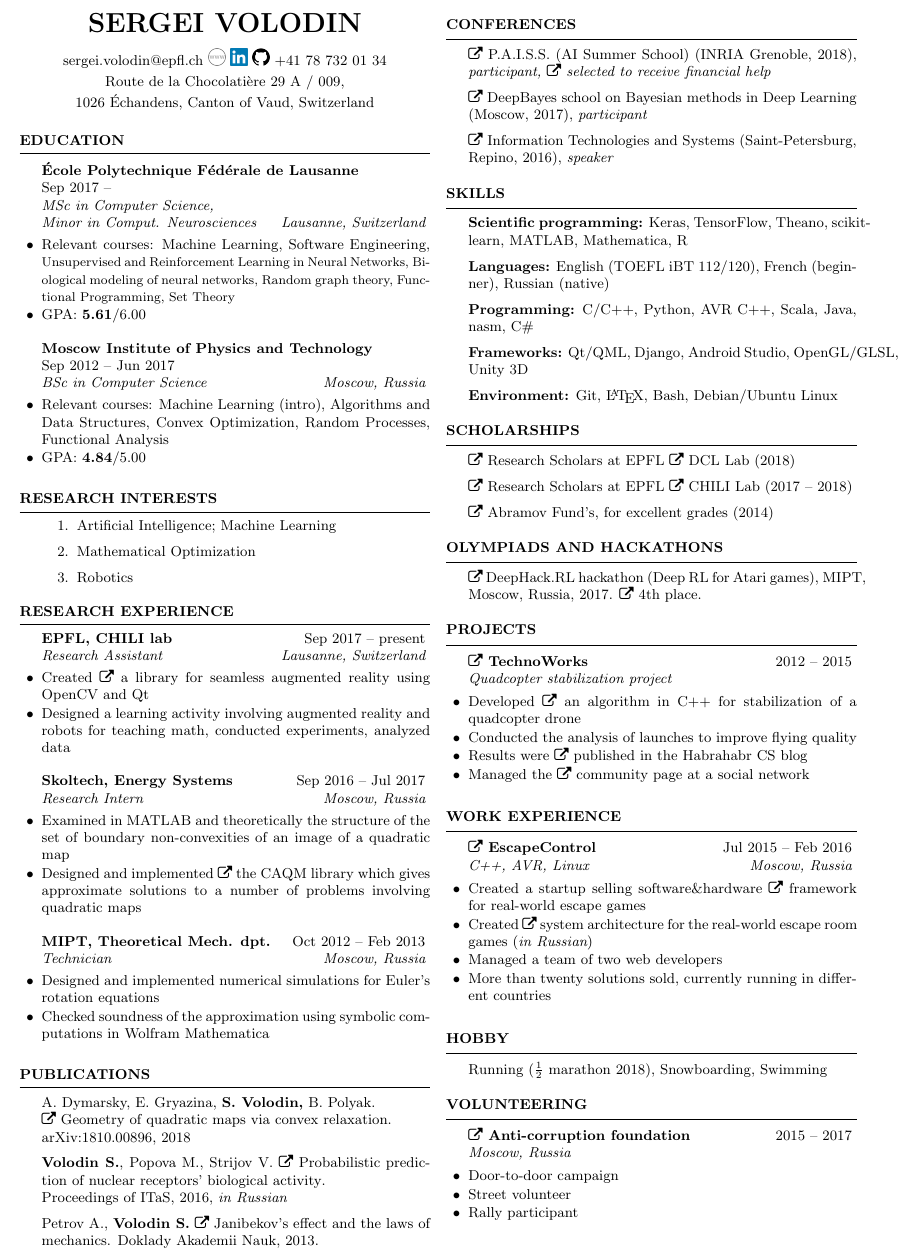
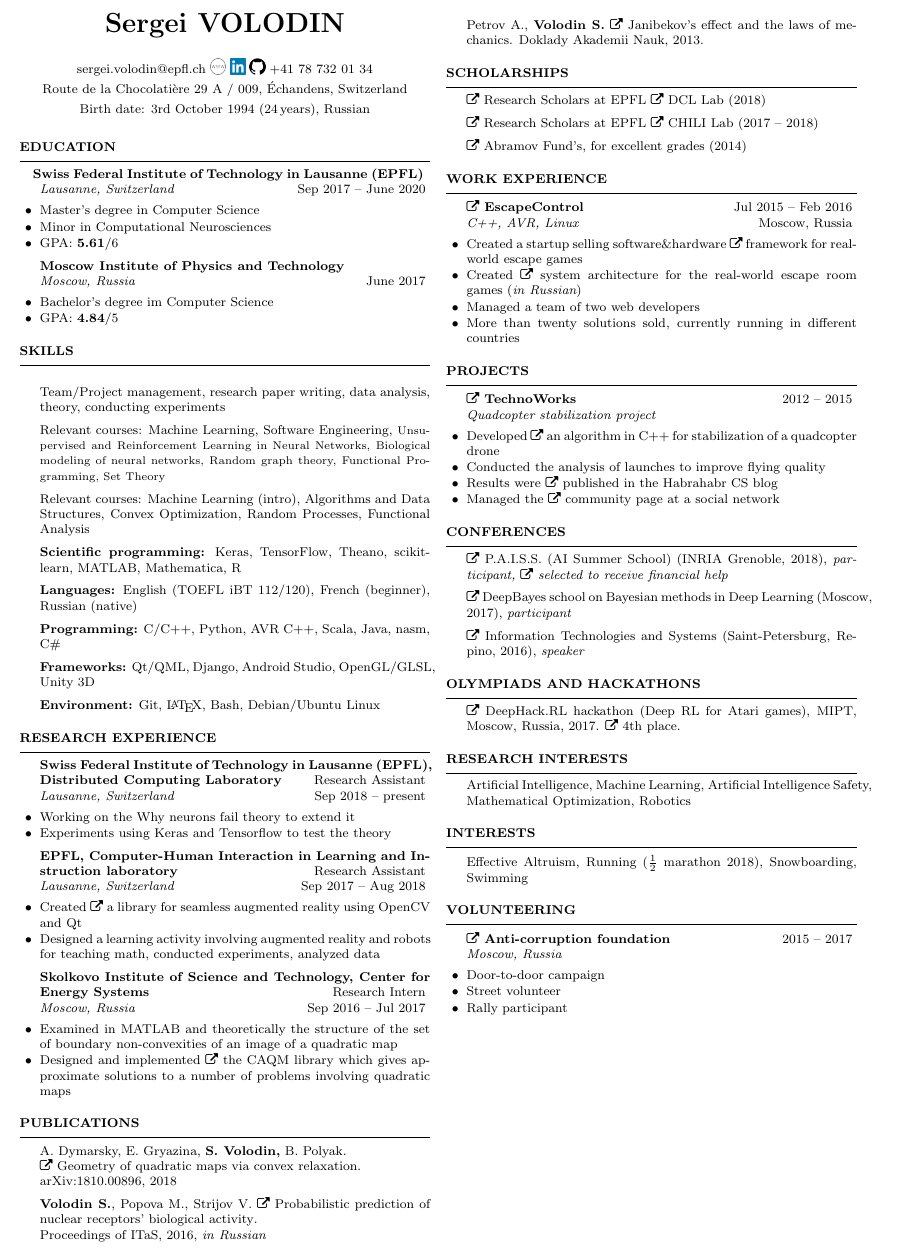
Before and after one commit to sergeivolodin/cv, a LaTeX CV (VolodinSergeiCV.tex, which reads resume.cls): part of the page, cut so that both start at the same text. Compiled offline with pdfLaTeX.

Commit message:
Move courses to skills; Add age and nationality; Make name lowercase; Remove 2012; Add DCL; EPFL->SFIT; Move Skills up; Add EA

```diff
--- a/VolodinSergeiCV.tex
+++ b/VolodinSergeiCV.tex
@@ -14,6 +14,3 @@
 	}%
 }
 
-\name{Sergei Volodin}
-\address{Route de la Chocolati\`ere 29 A / 009,}
-\address{1026 \'Echandens, Canton of Vaud, Switzerland}
@@ -20,39 +24,56 @@
+\FPsub\result{\thedatetwo}{\thedateone}
+\FPdiv\myage{\result}{365.2425}
+
+\name{Sergei VOLODIN}
+\address{Route de la Chocolati\`ere 29 A / 009, \'Echandens, Switzerland}
+\address{Birth date: 3rd October 1994 (\FPtrunc\myage{\myage}{0}\myage\,years), Russian}
 \address{sergei.volodin@epfl.ch \href{http://sergeivolodin.github.io}{\img{./img/www.png}}
 	\href{http://linkedin.com/in/sergeivolodin/}{\img{./img/li.png}} \href{http://github.com/sergeivolodin}{\img{./img/gh.png}} +41 78 732 01 34}
-%\address{Birth date: 3 October 1994}
 \twocolumn
 \begin{document}
 
 \begin{rSection}{Education}
-\begin{rSubsection}{\bf \'Ecole Polytechnique F\'ed\'erale de Lausanne}{\\Sep 2017 --}{MSc in Computer Science,\\Minor in Comput. Neurosciences}{Lausanne, Switzerland}
+\hspace{-1em}
+\begin{rSubsection}{\bf Swiss Federal Institute of Technology in Lausanne (EPFL)}{}{Lausanne, Switzerland}{Sep 2017 -- June 2020}
 %\item School of Computer and Communication Sciences
-\item Relevant courses: Machine Learning, Software Engineering,
-{\small Unsupervised and Reinforcement Learning in Neural Networks, Biological modeling of neural networks, Random graph theory, Functional Programming, Set Theory}
-\item GPA: {\bf 5.61}/6.00
+\item Master's degree in Computer Science
+\item Minor in Computational Neurosciences
+\item GPA: {\bf 5.61}/6
 \end{rSubsection}
 
-\begin{rSubsection}{\bf Moscow Institute of Physics and Technology}{\\Sep 2012 -- Jun 2017}{BSc in Computer Science}{Moscow, Russia}
+\begin{rSubsection}{\bf Moscow Institute of Physics and Technology}{}{Moscow, Russia}{June 2017}
 %\item Department of Control and Applied Mathematics
-\item Relevant courses: Machine Learning (intro), Algorithms and Data Structures, Convex Optimization, Random Processes, Functional Analysis
-\item GPA: {\bf 4.84}/5.00
+\item Bachelor's degree im Computer Science
+\item GPA: {\bf 4.84}/5
 \end{rSubsection}
 \end{rSection}
 
-\begin{rSection}{Research interests}
-\begin{enumerate}
-\item Artificial Intelligence; Machine Learning
-\item Mathematical Optimization
-\item Robotics
-\end{enumerate}
+\begin{rSection}{Skills}
+	\item Team/Project management, research paper writing, data analysis, theory, conducting experiments
+	%\vspace{-1em}
+	\item Relevant courses: Machine Learning, Software Engineering,
+	{\small Unsupervised and Reinforcement Learning in Neural Networks, Biological modeling of neural networks, Random graph theory, Functional Programming, Set Theory}
+	\item Relevant courses: Machine Learning (intro), Algorithms and Data Structures, Convex Optimization, Random Processes, Functional Analysis
+	\item {\bf Scientific programming:} Keras, TensorFlow, Theano, scikit-learn, MATLAB, Mathematica, R
+	\item {\bf Languages:} English (TOEFL iBT 112/120), French (beginner), Russian (native)
+	\item {\bf Programming:} C/C++, Python, AVR C++, Scala, Java, nasm, C\#
+	\item {\bf Frameworks:} Qt/QML, Django, Android Studio, OpenGL/GLSL, Unity 3D
+	\item {\bf Environment:} Git, \LaTeX, Bash, Debian/Ubuntu Linux
 \end{rSection}
 
 \begin{rSection}{Research experience}
-	\begin{rSubsection}{EPFL, CHILI lab}{Sep 2017 -- present}{Research Assistant}{Lausanne, Switzerland}
+
+	\begin{rSubsection}{Swiss Federal Institute of Technology in Lausanne (EPFL), Distributed Computing Laboratory}{Research Assistant}{Lausanne, Switzerland}{Sep 2018 -- present}
+		\item Working on the Why neurons fail theory to extend it
+		\item Experiments using Keras and Tensorflow to test the theory
+	\end{rSubsection}
+
+	\begin{rSubsection}{EPFL, Computer-Human Interaction in Learning and Instruction laboratory}{Research Assistant}{Lausanne, Switzerland}{Sep 2017 -- Aug 2018}
 		\item Created \faExternalLink~\href{https://github.com/chili-epfl/qml-ar}{a library} for seamless augmented reality using OpenCV and Qt %GraphicBuffer
 		\item Designed a learning activity involving augmented reality and robots for teaching math, conducted experiments, analyzed data %Vectors, Unity
 	\end{rSubsection}
 
-	\begin{rSubsection}{Skoltech, Energy Systems}{Sep 2016 -- Jul 2017}{Research Intern}{Moscow, Russia}
+	\begin{rSubsection}{Skolkovo Institute of Science and Technology, Center for Energy Systems}{Research Intern}{Moscow, Russia}{Sep 2016 -- Jul 2017}
 		%		\item Worked on the Power Flow Feasibility problem with Prof. Anatoly Dymarsky, Dr. Elena Gryazina, and Prof. Boris T. Polyak
 		\item Examined in MATLAB and theoretically the structure of the set of boundary non-convexities of an image of a quadratic map
 		\item Designed and implemented \faExternalLink~\href{https://github.com/sergeivolodin/CAQM}{the CAQM library} which gives approximate solutions to a number of problems involving quadratic maps
@@ -64,12 +85,12 @@
 	%		\item The results were published in ITAS proceedings
 	%	\end{rSubsection}
 
-	\begin{rSubsection}{MIPT, Theoretical Mech. dpt.}{Oct 2012 -- Feb 2013}{Technician}{Moscow, Russia}
+%	\begin{rSubsection}{MIPT, Theoretical Mech. dpt.}{Oct 2012 -- Feb 2013}{Technician}{Moscow, Russia}
 		%		\item Worked on the paper ``Janibekov's effect and the laws of mechanics'' with A.G. Petrov
-		\item Designed and implemented numerical simulations for Euler's rotation equations
-		\item Checked soundness of the approximation using symbolic computations in Wolfram Mathematica
+%		\item Designed and implemented numerical simulations for Euler's rotation equations
+%		\item Checked soundness of the approximation using symbolic computations in Wolfram Mathematica
 		%		\item The results were published in Doklady Akademii Nauk
-	\end{rSubsection}
+%	\end{rSubsection}
 \end{rSection}
 
 \begin{rSection}{Publications}
@@ -79,49 +100,11 @@
 \item Petrov A., {\bf Volodin S.} \faExternalLink~\href{https://link.springer.com/article/10.1134/S1028335813080041}{Janibekov's effect and the laws of mechanics}. Doklady Akademii Nauk, 2013.
 \end{rSection}
 
-\newpage
-
-\begin{rSection}{Conferences}
-\vspace{-1em}
-\item \faExternalLink~\href{https://project.inria.fr/paiss/}{P.A.I.S.S.} (AI Summer School) (INRIA Grenoble, 2018){, \em participant, \faExternalLink~\href{http://www.europe.naverlabs.com/Blog/Students-at-PAISS}{selected} to receive financial help }
-\item \faExternalLink~\href{http://deepbayes.ru}{DeepBayes} school on Bayesian methods in Deep Learning (Moscow, 2017){, \em participant}
-\item \faExternalLink~\href{http://iitp.ru/en/conferences/itas}{Information Technologies and Systems} (Saint-Petersburg, Repino, 2016){, \em speaker}
-%\item \faExternalLink~\href{https://sites.google.com/site/traditionalschool/about}{School} ``Control, Information, Optimization'' (Saint-Petersburg, Repino, 2016){, \em Poster presenter}
-\end{rSection}
-
-\begin{rSection}{Skills}
-	\vspace{-1em}
-	\item {\bf Scientific programming:} Keras, TensorFlow, Theano, scikit-learn, MATLAB, Mathematica, R
-	\item {\bf Languages:} English (TOEFL iBT 112/120), French (beginner), Russian (native)
-	\item {\bf Programming:} C/C++, Python, AVR C++, Scala, Java, nasm, C\#
-	\item {\bf Frameworks:} Qt/QML, Django, Android Studio, OpenGL/GLSL, Unity 3D
-	\item {\bf Environment:} Git, \LaTeX, Bash, Debian/Ubuntu Linux
-\end{rSection}
-
 \begin{rSection}{Scholarships}
 	\vspace{-1em}
 	\item \faExternalLink~\href{https://ic.epfl.ch/ResearchScholars}{Research Scholars} at EPFL \faExternalLink~\href{http://dcl.epfl.ch}{DCL} Lab (2018)
 	\item \faExternalLink~\href{https://ic.epfl.ch/ResearchScholars}{Research Scholars} at EPFL \faExternalLink~\href{http://chili.epfl.ch}{CHILI} Lab (2017 -- 2018)
 	\item \faExternalLink~\href{http://phystech-foundation.org/}{Abramov Fund's}, for excellent grades (2014)
-\end{rSection}
-
-%\begin{rSection}{Courses}
-%	\item Getting Started with Deep Learning (NVIDIA Deep Learning Workshop, MIPT, Feb 2017)
-%	\item Approaches to Object Detection using DIGITS (NVIDIA Deep Learning Workshop, MIPT, Feb 2017)
-%\end{rSection}
-
-\begin{rSection}{Olympiads and hackathons}
-\vspace{-1em}
-\item \faExternalLink~\href{http://web.archive.org/web/20170224094223/http://rl.deephack.me/}{DeepHack.RL} hackathon (Deep RL for Atari games), MIPT, Moscow, Russia, 2017. \faExternalLink~\href{https://github.com/sergeivolodin/deephack.rl}{4th place}.
-\end{rSection}
-
-\begin{rSection}{Projects}
-	\begin{rSubsection}{\faExternalLink~\href{http://web.archive.org/web/20150626102512/http://technoworks.ru:80/}{TechnoWorks}}{2012 -- 2015}{Quadcopter stabilization project}{}
-		\item Developed \faExternalLink~\href{https://github.com/it-workshop/Quadrocopter}{an algorithm} in C++ for stabilization of a quadcopter drone
-		\item Conducted the analysis of launches to improve flying quality
-		\item Results were \faExternalLink~\href{http://web.archive.org/web/20141016114551/http://habrahabr.ru/company/technoworks/blog/216437/}{published} in the Habrahabr CS blog
-		\item Managed the \faExternalLink~\href{https://vk.com/technoworks}{community page} at a social network
-	\end{rSubsection}
 \end{rSection}
 
 \begin{rSection}{Work experience}
@@ -148,8 +131,39 @@
 
 \end{rSection}
 
-\begin{rSection}{Hobby}
-	Running ($\frac{1}{2}$ marathon 2018), Snowboarding, Swimming
+\begin{rSection}{Projects}
+	\begin{rSubsection}{\faExternalLink~\href{http://web.archive.org/web/20150626102512/http://technoworks.ru:80/}{TechnoWorks}}{2012 -- 2015}{Quadcopter stabilization project}{}
+		\item Developed \faExternalLink~\href{https://github.com/it-workshop/Quadrocopter}{an algorithm} in C++ for stabilization of a quadcopter drone
+		\item Conducted the analysis of launches to improve flying quality
+		\item Results were \faExternalLink~\href{http://web.archive.org/web/20141016114551/http://habrahabr.ru/company/technoworks/blog/216437/}{published} in the Habrahabr CS blog
+		\item Managed the \faExternalLink~\href{https://vk.com/technoworks}{community page} at a social network
+	\end{rSubsection}
+\end{rSection}
+
+\begin{rSection}{Conferences}
+\vspace{-1em}
+\item \faExternalLink~\href{https://project.inria.fr/paiss/}{P.A.I.S.S.} (AI Summer School) (INRIA Grenoble, 2018){, \em participant, \faExternalLink~\href{http://www.europe.naverlabs.com/Blog/Students-at-PAISS}{selected} to receive financial help }
+\item \faExternalLink~\href{http://deepbayes.ru}{DeepBayes} school on Bayesian methods in Deep Learning (Moscow, 2017){, \em participant}
+\item \faExternalLink~\href{http://iitp.ru/en/conferences/itas}{Information Technologies and Systems} (Saint-Petersburg, Repino, 2016){, \em speaker}
+%\item \faExternalLink~\href{https://sites.google.com/site/traditionalschool/about}{School} ``Control, Information, Optimization'' (Saint-Petersburg, Repino, 2016){, \em Poster presenter}
+\end{rSection}
+
+%\begin{rSection}{Courses}
+%	\item Getting Started with Deep Learning (NVIDIA Deep Learning Workshop, MIPT, Feb 2017)
+%	\item Approaches to Object Detection using DIGITS (NVIDIA Deep Learning Workshop, MIPT, Feb 2017)
+%\end{rSection}
+
+\begin{rSection}{Olympiads and hackathons}
+\vspace{-1em}
+\item \faExternalLink~\href{http://web.archive.org/web/20170224094223/http://rl.deephack.me/}{DeepHack.RL} hackathon (Deep RL for Atari games), MIPT, Moscow, Russia, 2017. \faExternalLink~\href{https://github.com/sergeivolodin/deephack.rl}{4th place}.
+\end{rSection}
+
+\begin{rSection}{Research interests}
+	Artificial Intelligence, Machine Learning, Artificial Intelligence Safety, Mathematical Optimization, Robotics
+\end{rSection}
+
+\begin{rSection}{Interests}
+	Effective Altruism, Running ($\frac{1}{2}$ marathon 2018), Snowboarding, Swimming
 \end{rSection}
 
 \begin{rSection}{Volunteering}
--- a/resume.cls
+++ b/resume.cls
@@ -22,7 +22,7 @@
 
 \LoadClass[8pt,a4paper]{article} % Font size and paper type
 \usepackage{scrextend}
-\changefontsizes{9pt}
+\changefontsizes{8pt}
 
 \usepackage[parfill]{parskip} % Remove paragraph indentation
 \usepackage{array} % Required for boldface (\bf and \bfseries) tabular columns
@@ -70,7 +70,7 @@
 % \printname is used to print the name as a page header
 \def \printname {
   \begingroup
-    \hfil{\MakeUppercase{\namesize\bf \@name}}\hfil
+    \hfil{\namesize\bf \@name}\hfil
     \nameskip\break
   \endgroup
 }
@@ -117,13 +117,13 @@
  {\bf #1} \hfill {#2} % Bold company name and date on the right
  \ifthenelse{\equal{#3}{}}{}{ % If the third argument is not specified, don't print the job title and location line
   \\
-  {\em #3} \hfill {\em #4} % Italic job title and location
+  {\em #3} \hfill { #4} % Italic job title and location
   }\smallskip
   \begin{list}{$\bullet$}{\leftmargin=0em} % \cdot used for bullets, no indentation
    \itemsep -0.5em \vspace{-0.5em} % Compress items in list together for aesthetics
   }{
   \end{list}
-  \vspace{0.5em} % Some space after the list of bullet points
+%  \vspace{0.5em} % Some space after the list of bullet points
 }
 
 % The below commands define the whitespace after certain things in the document - they can be \smallskip, \medskip or \bigskip
```
Also changed, not shown: VolodinSergeiCV.pdf, VolodinSergeiCV.tex (7 more changed lines). Lines whose indentation alone changed are shown as unchanged.
